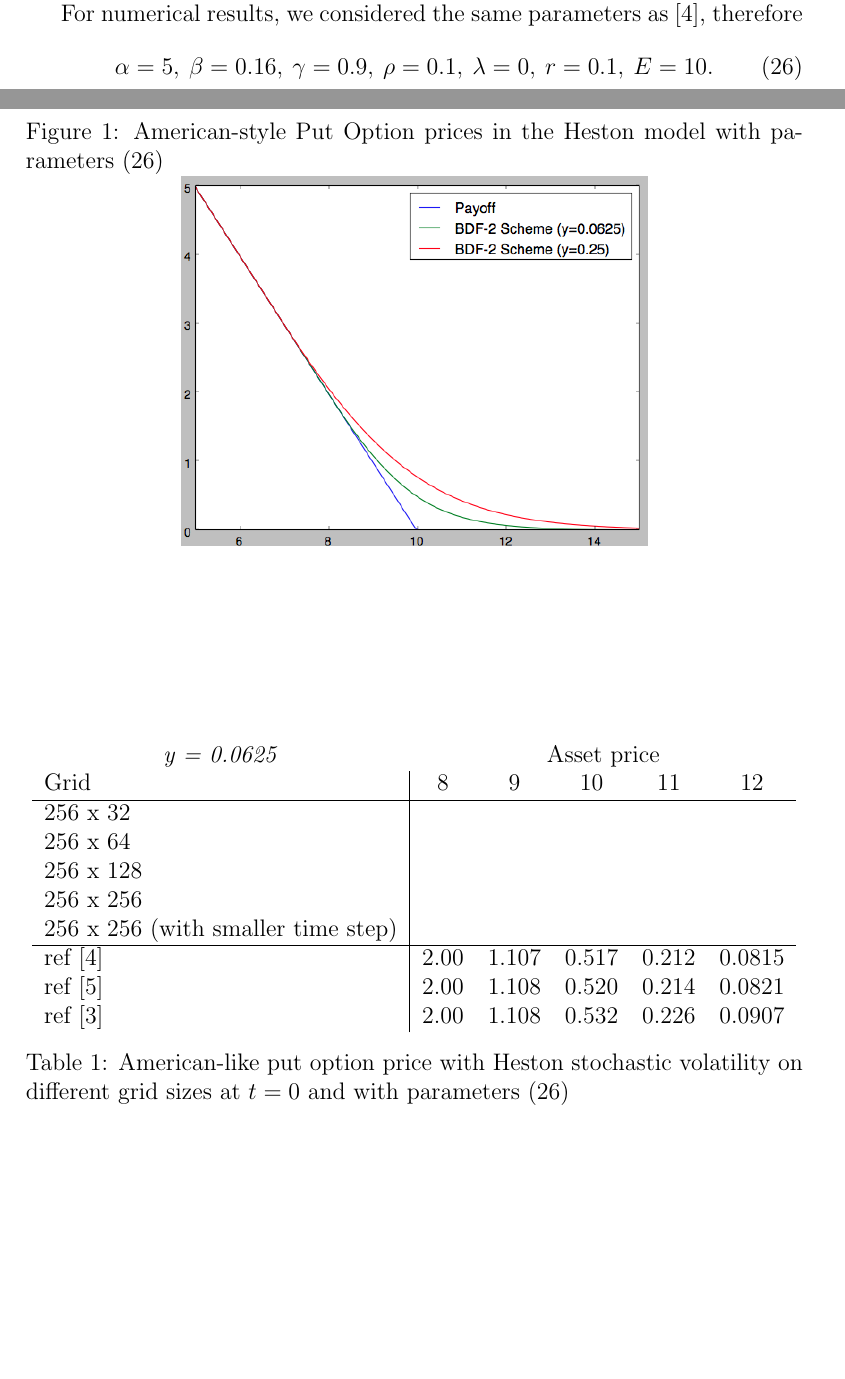
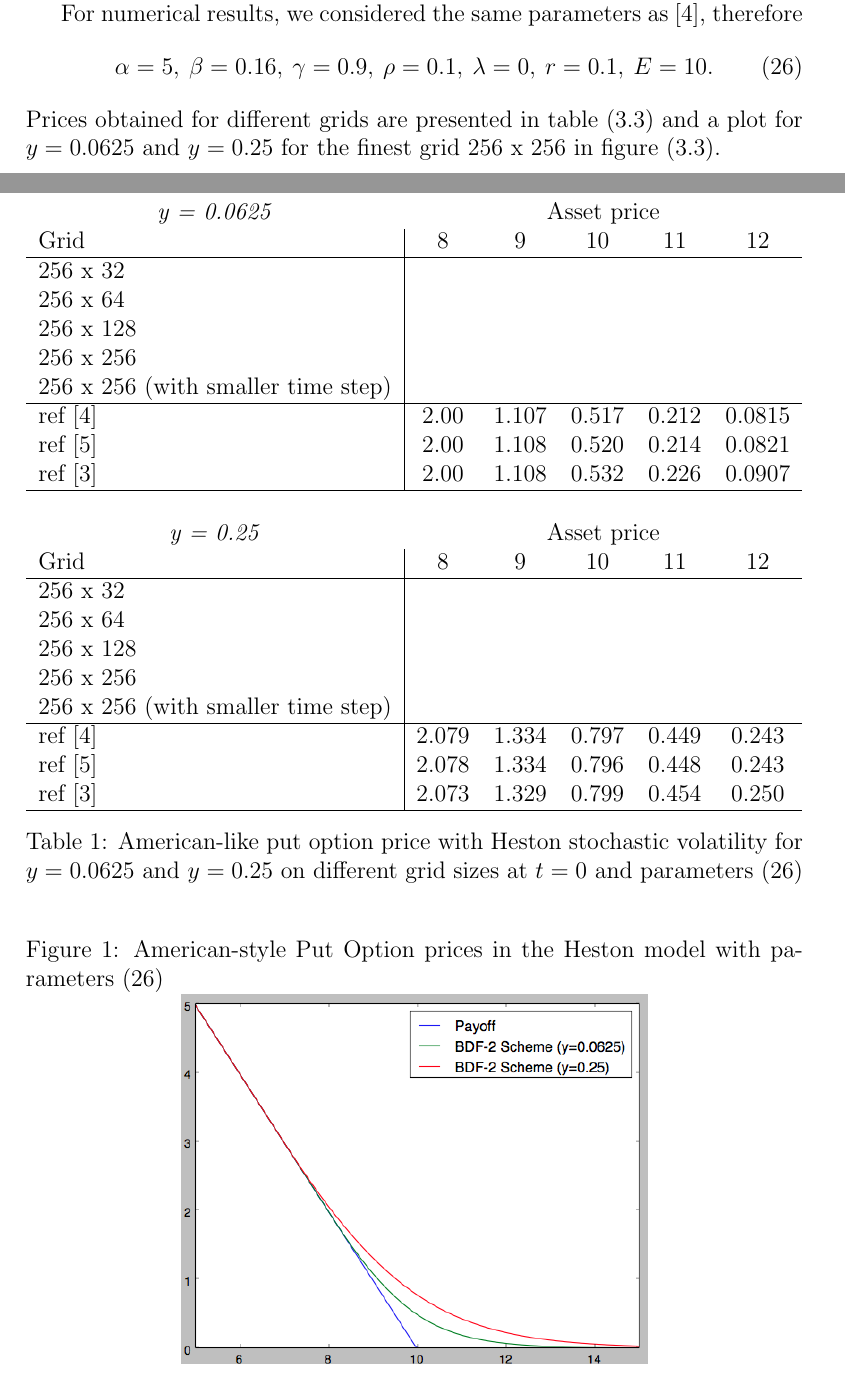
Before and after one commit to pelletgu/EDP, a LaTeX document (Report/Report - American Options using Backward DIfferentiation Formula.tex): two parts of pages 10 and 11 of 13, joined at a grey line, cut so that both start at the same text, the shorter picture padded with empty space. Compiled offline with pdfLaTeX.

Commit message:
Ajout contenu section Heston

```diff
--- a/Report/Report - American Options using Backward DIfferentiation Formula.tex
+++ b/Report/Report - American Options using Backward DIfferentiation Formula.tex
@@ -11,7 +11,7 @@
 
 
 \author{Jonathan Leblanc, Guillaume Pelletier}
-\title{American Options using Backward Differentiation Formula}
+\title{American-Style Options using Backward Differentiation Formula}
 
 \newcommand{\ninf}[1]{\left\| {#1} \right\|_\infty}
 \newcommand{\abs}[1]{\left\vert {#1} \right\vert}
@@ -340,14 +340,10 @@ For numerical results, we considered the same parameters as \cite{Oosterlee}, th
 \begin{align}
 	\alpha = 5, \: \beta = 0.16, \: \gamma = 0.9, \: \rho = 0.1, \: \lambda = 0, \: r = 0.1, \: E = 10. \label{eq-Heston_parameters}
 \end{align}
-
-\begin{figure}
-\center
-\caption{American-style Put Option prices in the Heston model with parameters (\ref{eq-Heston_parameters})}
-\includegraphics[width=0.6\textwidth]{img/Heston_price.png}
-\end{figure}
+Prices obtained for different grids are presented in table (\ref{tab-heston_prices}) and a plot for $y=0.0625$ and $y=0.25$ for the finest grid 256 x 256 in figure (\ref{fig-Heston}).
 
 \begin{table}
+\label{tab-heston_prices}
 \centering
 \begin{tabular}{l|ccccc}
 \multicolumn{1}{c}{\textit{y = 0.0625}} &  \multicolumn{5}{c}{Asset price} \\
@@ -361,11 +357,32 @@ Grid & 8 & 9 & 10 & 11 & 12 \\
 \hline
 ref \cite{Oosterlee} & 2.00 & 1.107 & 0.517 & 0.212 & 0.0815 \\
 ref \cite{MR1628686} & 2.00 & 1.108 & 0.520 & 0.214 & 0.0821 \\
-ref  \cite{ClarkeParrot} & 2.00 & 1.108 & 0.532 & 0.226 & 0.0907
+ref  \cite{ClarkeParrot} & 2.00 & 1.108 & 0.532 & 0.226 & 0.0907 \\
+\hline
+\multicolumn{6}{c}{} \\
+\multicolumn{1}{c}{\textit{y = 0.25}} &  \multicolumn{5}{c}{Asset price} \\
+Grid & 8 & 9 & 10 & 11 & 12 \\
+\hline
+256 x 32 &  & & & & \\
+256 x 64 & & & & & \\
+256 x 128 & & & & & \\
+256 x 256 & & & & & \\
+256 x 256 (with smaller time step) & & & & & \\
+\hline
+ref \cite{Oosterlee} & 2.079 & 1.334 & 0.797 & 0.449 & 0.243 \\
+ref \cite{MR1628686} & 2.078 & 1.334 & 0.796 & 0.448 & 0.243 \\
+ref  \cite{ClarkeParrot} & 2.073 & 1.329 & 0.799 & 0.454 & 0.250 \\
+\hline
 \end{tabular}
-\caption{American-like put option price with Heston stochastic volatility on different grid sizes at $t=0$ and with parameters (\ref{eq-Heston_parameters})}
+\caption{American-like put option price with Heston stochastic volatility for $y=0.0625$ and $y=0.25$ on different grid sizes at $t=0$ and parameters (\ref{eq-Heston_parameters})}
 \end{table}
 
+\begin{figure}
+\center
+\label{fig-Heston}
+\caption{American-style Put Option prices in the Heston model with parameters (\ref{eq-Heston_parameters})}
+\includegraphics[width=0.6\textwidth]{img/Heston_price.png}
+\end{figure}
 
 
 %%---------------- APPENDIX ----------------%%
```
Also changed, not shown: Report/Report - American Options using Backward DIfferentiation Formula.bbl (added), Report/Report - American Options using Backward DIfferentiation Formula.pdf, Report/Report - American Options using Backward DIfferentiation Formula.tex (8 more changed lines), 5 other files.
